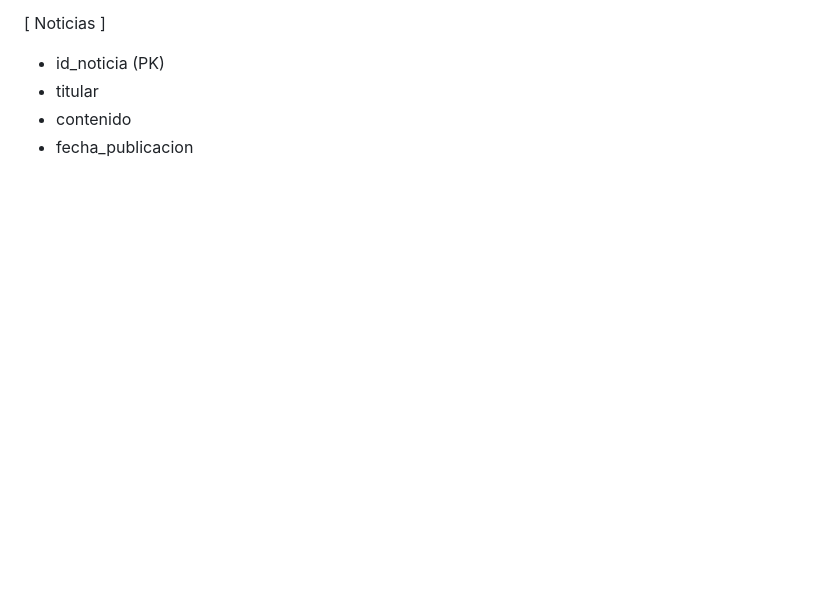
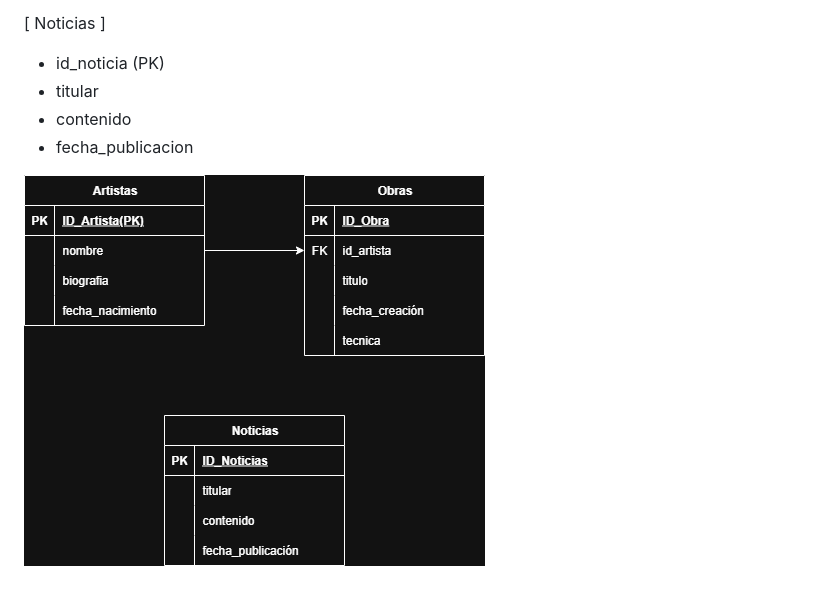
Before and after one commit to Totobal5/btp-portafolio, a Markdown page: database/README.md, the part around the change. Drawn GitHub-style; pictures changed too: database/diagrama_tablas.png (added); blank space fills up the shorter version.

Commit message:
- Insertar diagrama boceto.

```diff
--- a/database/README.md
+++ b/database/README.md
@@ -19,3 +19,5 @@ Noticias: Guardará los artículos que muestras en la página de inicio.
   - titular
   - contenido
   - fecha_publicacion
+
+  ![alt text](diagrama_tablas.png)
```
